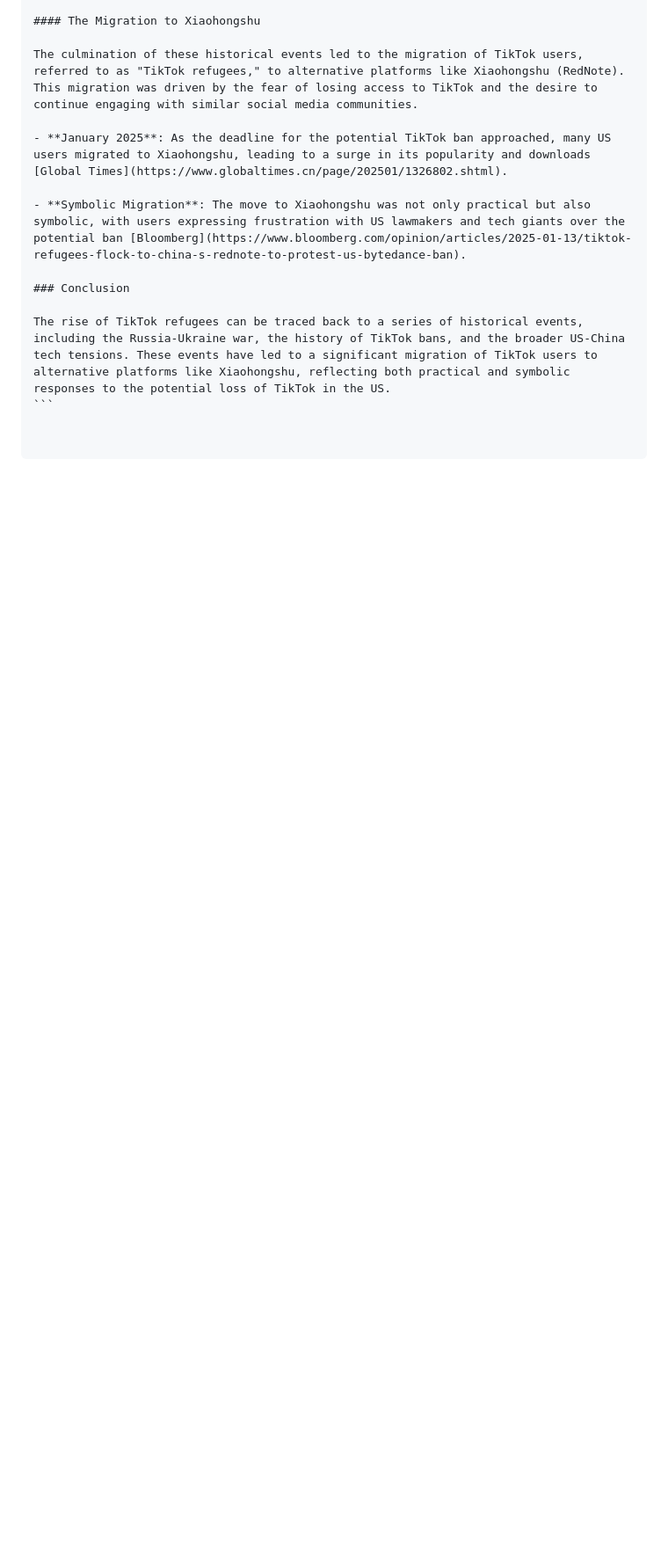
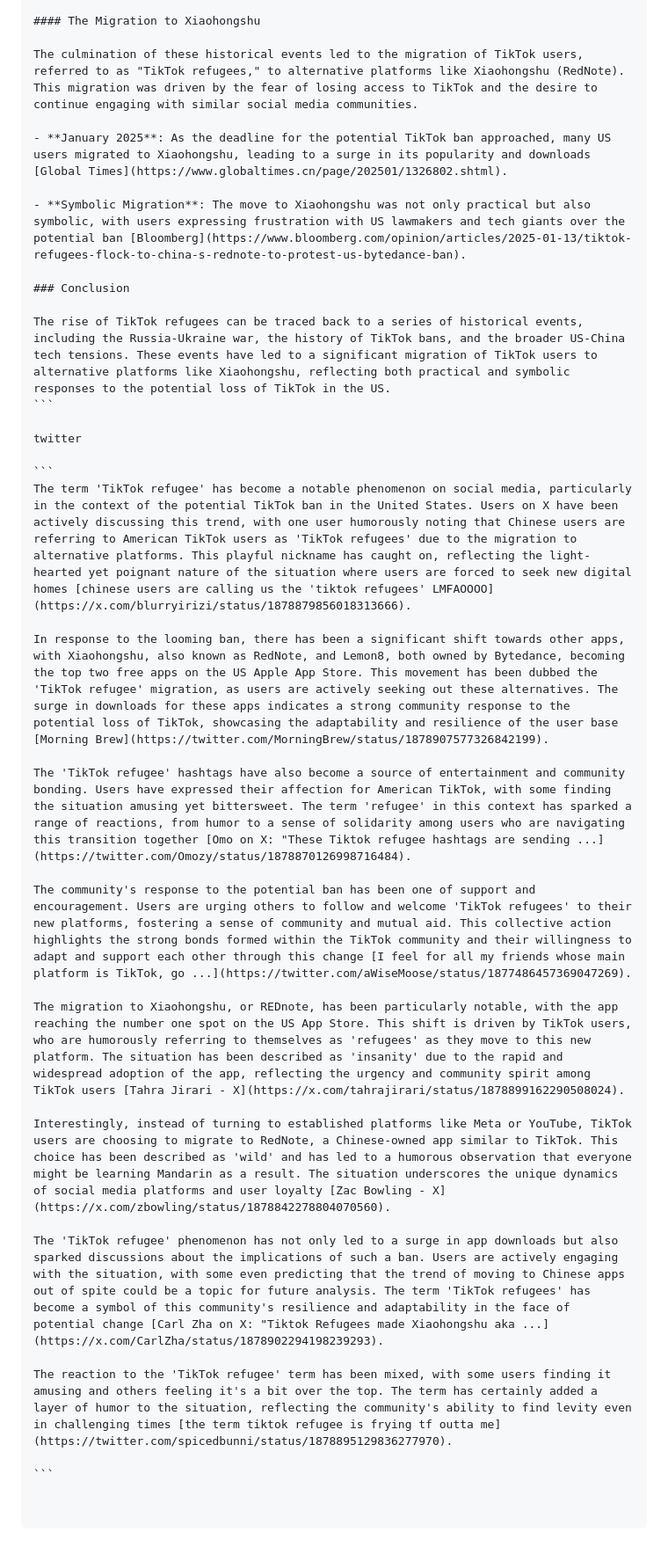
Before and after one commit to wanghaisheng/tiktokrefugee, a Markdown page: docs/miniplx.md, the part around the change. Shown: that part at 88% size. Drawn GitHub-style; blank space fills up the shorter version.

````diff
--- a/docs/miniplx.md
+++ b/docs/miniplx.md
@@ -107,3 +107,24 @@ The culmination of these historical events led to the migration of TikTok users,
 
 The rise of TikTok refugees can be traced back to a series of historical events, including the Russia-Ukraine war, the history of TikTok bans, and the broader US-China tech tensions. These events have led to a significant migration of TikTok users to alternative platforms like Xiaohongshu, reflecting both practical and symbolic responses to the potential loss of TikTok in the US.
 ```
+
+twitter
+
+```
+The term 'TikTok refugee' has become a notable phenomenon on social media, particularly in the context of the potential TikTok ban in the United States. Users on X have been actively discussing this trend, with one user humorously noting that Chinese users are referring to American TikTok users as 'TikTok refugees' due to the migration to alternative platforms. This playful nickname has caught on, reflecting the light-hearted yet poignant nature of the situation where users are forced to seek new digital homes [chinese users are calling us the 'tiktok refugees' LMFAOOOO](https://x.com/blurryirizi/status/1878879856018313666).
+
+In response to the looming ban, there has been a significant shift towards other apps, with Xiaohongshu, also known as RedNote, and Lemon8, both owned by Bytedance, becoming the top two free apps on the US Apple App Store. This movement has been dubbed the 'TikTok refugee' migration, as users are actively seeking out these alternatives. The surge in downloads for these apps indicates a strong community response to the potential loss of TikTok, showcasing the adaptability and resilience of the user base [Morning Brew](https://twitter.com/MorningBrew/status/1878907577326842199).
+
+The 'TikTok refugee' hashtags have also become a source of entertainment and community bonding. Users have expressed their affection for American TikTok, with some finding the situation amusing yet bittersweet. The term 'refugee' in this context has sparked a range of reactions, from humor to a sense of solidarity among users who are navigating this transition together [Omo on X: "These Tiktok refugee hashtags are sending ...](https://twitter.com/Omozy/status/1878870126998716484).
+
+The community's response to the potential ban has been one of support and encouragement. Users are urging others to follow and welcome 'TikTok refugees' to their new platforms, fostering a sense of community and mutual aid. This collective action highlights the strong bonds formed within the TikTok community and their willingness to adapt and support each other through this change [I feel for all my friends whose main platform is TikTok, go ...](https://twitter.com/aWiseMoose/status/1877486457369047269).
+
+The migration to Xiaohongshu, or REDnote, has been particularly notable, with the app reaching the number one spot on the US App Store. This shift is driven by TikTok users, who are humorously referring to themselves as 'refugees' as they move to this new platform. The situation has been described as 'insanity' due to the rapid and widespread adoption of the app, reflecting the urgency and community spirit among TikTok users [Tahra Jirari - X](https://x.com/tahrajirari/status/1878899162290508024).
+
+Interestingly, instead of turning to established platforms like Meta or YouTube, TikTok users are choosing to migrate to RedNote, a Chinese-owned app similar to TikTok. This choice has been described as 'wild' and has led to a humorous observation that everyone might be learning Mandarin as a result. The situation underscores the unique dynamics of social media platforms and user loyalty [Zac Bowling - X](https://x.com/zbowling/status/1878842278804070560).
+
+The 'TikTok refugee' phenomenon has not only led to a surge in app downloads but also sparked discussions about the implications of such a ban. Users are actively engaging with the situation, with some even predicting that the trend of moving to Chinese apps out of spite could be a topic for future analysis. The term 'TikTok refugees' has become a symbol of this community's resilience and adaptability in the face of potential change [Carl Zha on X: "Tiktok Refugees made Xiaohongshu aka ...](https://x.com/CarlZha/status/1878902294198239293).
+
+The reaction to the 'TikTok refugee' term has been mixed, with some users finding it amusing and others feeling it's a bit over the top. The term has certainly added a layer of humor to the situation, reflecting the community's ability to find levity even in challenging times [the term tiktok refugee is frying tf outta me](https://twitter.com/spicedbunni/status/1878895129836277970).
+
+```
````
